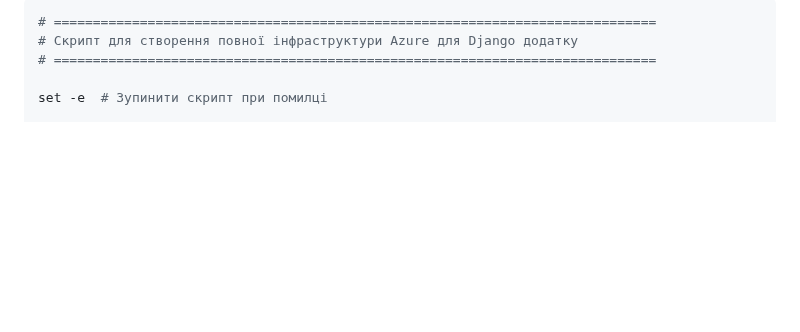
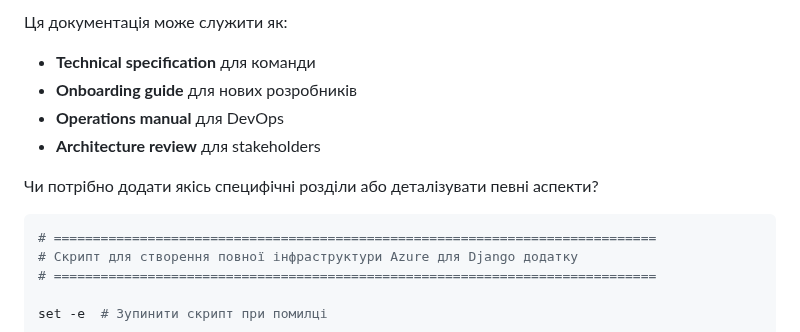
Before and after one commit to Python-Development-Lab/portfolio-django-azure, a Markdown page: docs/DEPLOY0.md, the part around one of its changes. GitHub-like rendering; blank space fills up the shorter version.

```diff
--- a/docs/DEPLOY0.md
+++ b/docs/DEPLOY0.md
@@ -2,3 +61,10 @@
+Ця документація може служити як:
+- **Technical specification** для команди
+- **Onboarding guide** для нових розробників
+- **Operations manual** для DevOps
+- **Architecture review** для stakeholders
+
+Чи потрібно додати якісь специфічні розділи або деталізувати певні аспекти?
 
 
 
```
Also changed, not shown: other parts of docs/DEPLOY0.md (+59 -0 lines).
